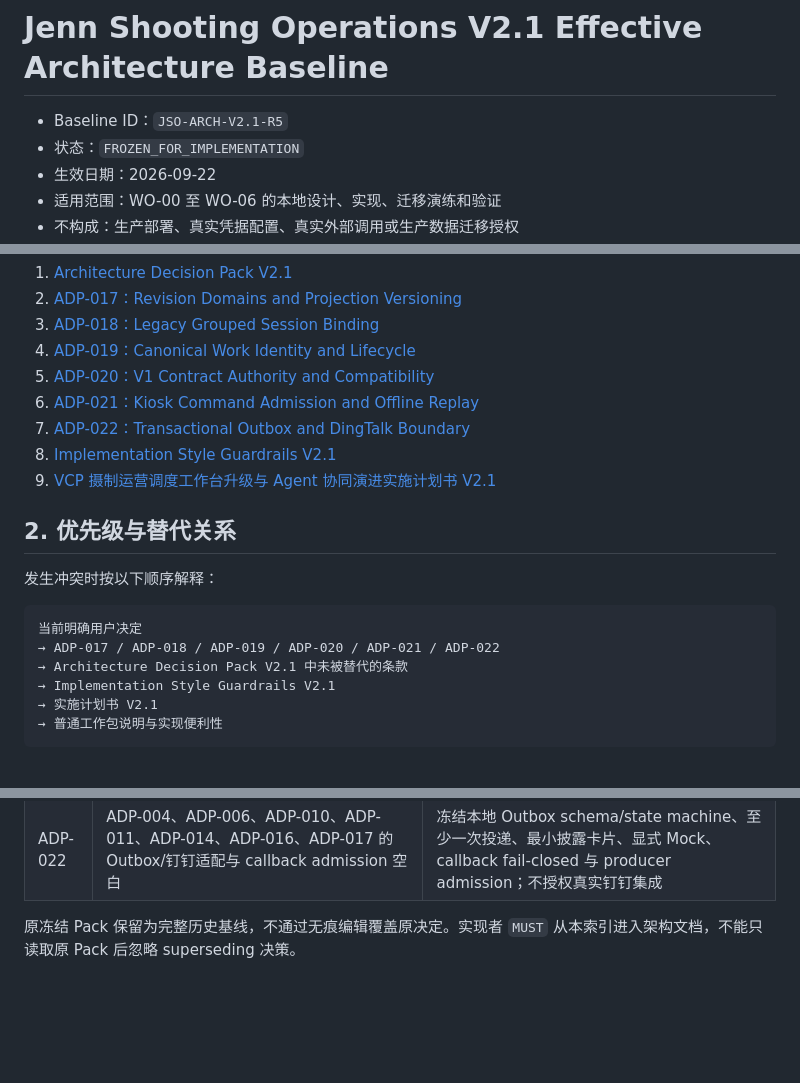
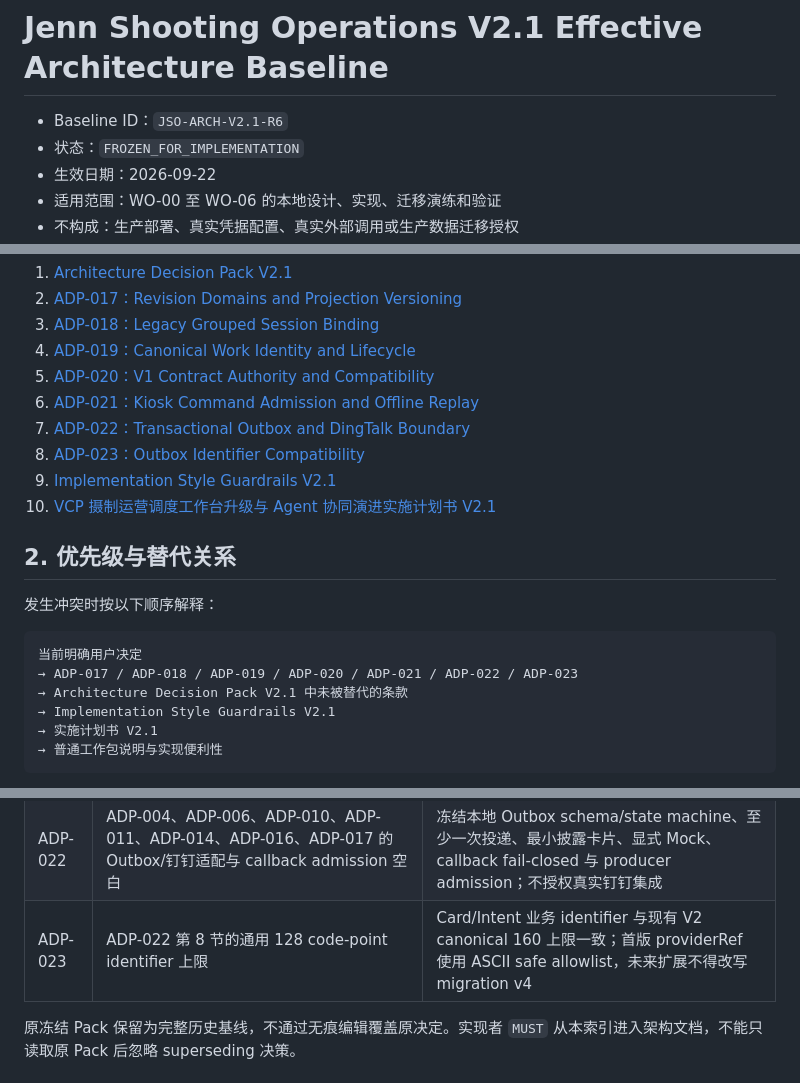
Before and after one commit to JENN2046/jenn-shooting-operations, a Markdown page: docs/architecture/ARCHITECTURE_BASELINE_INDEX_V2.1.md, 3 parts joined by grey strips. Rendered like a GitHub page; blank space fills up the shorter version.

Commit message:
docs: align outbox identifiers with v2 contracts

````diff
--- a/docs/architecture/ARCHITECTURE_BASELINE_INDEX_V2.1.md
+++ b/docs/architecture/ARCHITECTURE_BASELINE_INDEX_V2.1.md
@@ -1,6 +1,6 @@
 # Jenn Shooting Operations V2.1 Effective Architecture Baseline
 
-- Baseline ID：`JSO-ARCH-V2.1-R5`
+- Baseline ID：`JSO-ARCH-V2.1-R6`
 - 状态：`FROZEN_FOR_IMPLEMENTATION`
 - 生效日期：2026-09-22
 - 适用范围：WO-00 至 WO-06 的本地设计、实现、迁移演练和验证
@@ -17,8 +17,9 @@ V2.1 的有效架构基线由以下文件共同组成：
 5. [ADP-020：V1 Contract Authority and Compatibility](decisions/ADP-020_V1_CONTRACT_AUTHORITY_AND_COMPATIBILITY.md)
 6. [ADP-021：Kiosk Command Admission and Offline Replay](decisions/ADP-021_KIOSK_COMMAND_ADMISSION_AND_OFFLINE_REPLAY.md)
 7. [ADP-022：Transactional Outbox and DingTalk Boundary](decisions/ADP-022_TRANSACTIONAL_OUTBOX_AND_DINGTALK_BOUNDARY.md)
-8. [Implementation Style Guardrails V2.1](IMPLEMENTATION_STYLE_GUARDRAILS_V2.1.md)
-9. [VCP 摄制运营调度工作台升级与 Agent 协同演进实施计划书 V2.1](../VCP_SHOOTING_OPERATIONS_EVOLUTION_PLAN_V2.1.md)
+8. [ADP-023：Outbox Identifier Compatibility](decisions/ADP-023_OUTBOX_IDENTIFIER_COMPATIBILITY.md)
+9. [Implementation Style Guardrails V2.1](IMPLEMENTATION_STYLE_GUARDRAILS_V2.1.md)
+10. [VCP 摄制运营调度工作台升级与 Agent 协同演进实施计划书 V2.1](../VCP_SHOOTING_OPERATIONS_EVOLUTION_PLAN_V2.1.md)
 
 ## 2. 优先级与替代关系
 
@@ -26,7 +27,7 @@ V2.1 的有效架构基线由以下文件共同组成：
 
 ```text
 当前明确用户决定
-→ ADP-017 / ADP-018 / ADP-019 / ADP-020 / ADP-021 / ADP-022
+→ ADP-017 / ADP-018 / ADP-019 / ADP-020 / ADP-021 / ADP-022 / ADP-023
 → Architecture Decision Pack V2.1 中未被替代的条款
 → Implementation Style Guardrails V2.1
 → 实施计划书 V2.1
@@ -43,6 +44,7 @@ V2.1 的有效架构基线由以下文件共同组成：
 | ADP-020 | V1 Schema 与手写 validator 双轨；模糊历史兼容和 V1 PUT 全量覆盖 | Schema + 有限语义规则成为单入口；历史按 L0–L3 分类；V1 PUT 仅表达受控排期差异 |
 | ADP-021 | ADP-006、ADP-007、ADP-008、ADP-009、ADP-010、ADP-012、ADP-014 的 Kiosk admission 与离线重放空白 | 冻结 first-start、trusted principal、time-review、eventId 单一所有权、离线队列与 ETag 轮询语义 |
 | ADP-022 | ADP-004、ADP-006、ADP-010、ADP-011、ADP-014、ADP-016、ADP-017 的 Outbox/钉钉适配与 callback admission 空白 | 冻结本地 Outbox schema/state machine、至少一次投递、最小披露卡片、显式 Mock、callback fail-closed 与 producer admission；不授权真实钉钉集成 |
+| ADP-023 | ADP-022 第 8 节的通用 128 code-point identifier 上限 | Card/Intent 业务 identifier 与现有 V2 canonical 160 上限一致；首版 providerRef 使用 ASCII safe allowlist，未来扩展不得改写 migration v4 |
 
 原冻结 Pack 保留为完整历史基线，不通过无痕编辑覆盖原决定。实现者 `MUST` 从本索引进入架构文档，不能只读取原 Pack 后忽略 superseding 决策。
 
````
Also changed, not shown: docs/work-orders/WO-04_DINGTALK_OUTBOX_AND_ADAPTER.md (+1 -1 lines), 1 other file.
